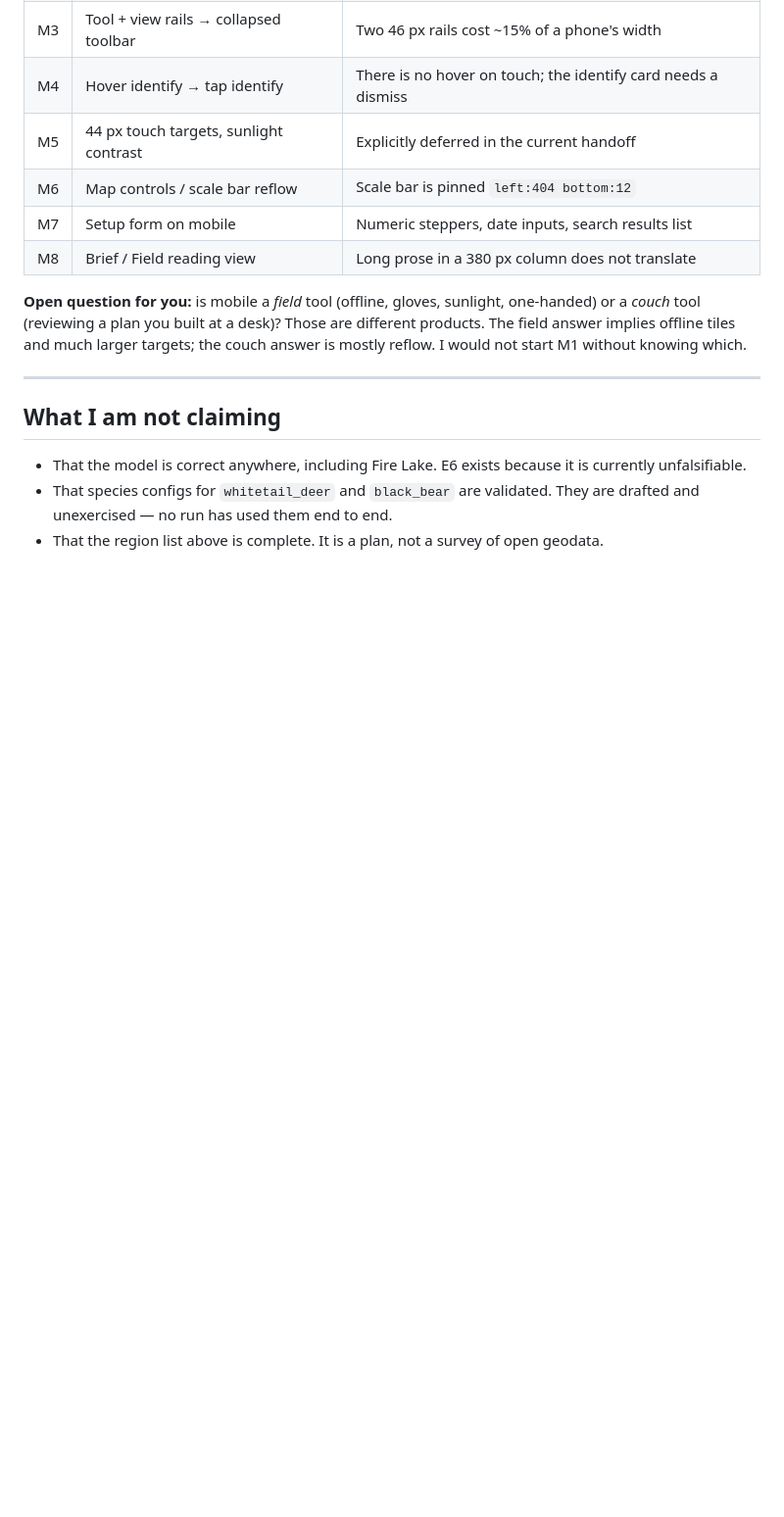
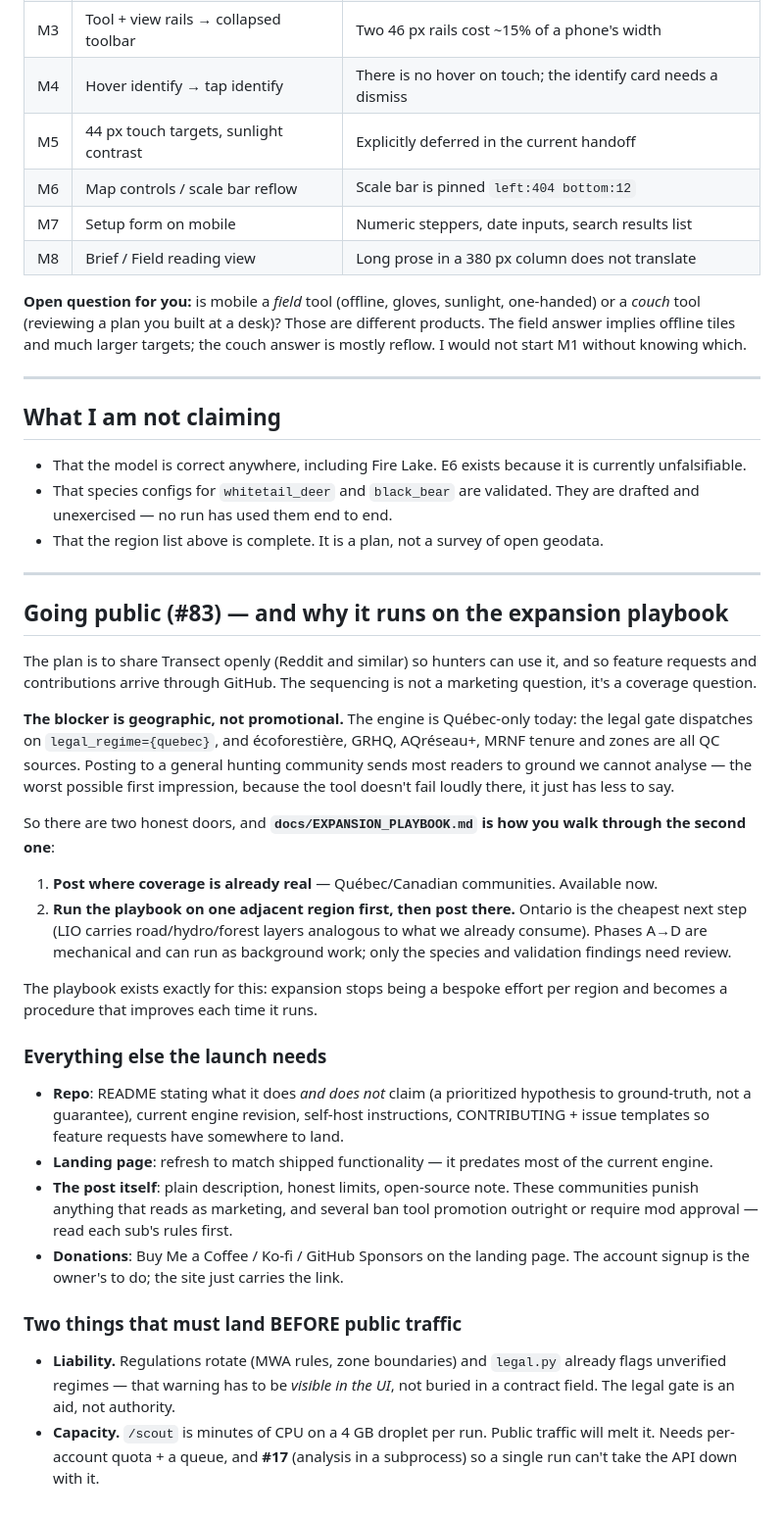
Before and after one commit to meadowlarkjoe/transect, a Markdown page: docs/roadmap.md, the part around the change. Shown at 98% size. GitHub-like rendering; blank space fills up the shorter version.

Commit message:
roadmap: going public (#83), gated on coverage and driven by the expansion playbook
Records why the launch sequencing is a coverage question, not a marketing one: the
engine is Québec-only (legal_regime={quebec}; écoforestière/GRHQ/AQréseau+/tenure/zones
are all QC), so a general hunting community would mostly land on ground we can't
analyse. Two honest doors — post where coverage is already real, or run
EXPANSION_PLAYBOOK.md on one adjacent region (Ontario/LIO is cheapest) and post there.

Also records what else the launch needs (repo + landing refresh, an honest non-salesy
post, donations link the owner sets up) and the two things that must land before public
traffic: the legal 'verify before you go' warning visible in the UI, and capacity —
per-account quota + queue + #17 subprocess, since /scout is minutes of CPU on a 4 GB box.

Co-Authored-By: Claude Opus 4.8 <noreply@anthropic.com>

```diff
--- a/docs/roadmap.md
+++ b/docs/roadmap.md
@@ -305,3 +305,51 @@ the couch answer is mostly reflow. I would not start M1 without knowing which.
 - That species configs for `whitetail_deer` and `black_bear` are validated. They are
   drafted and unexercised — no run has used them end to end.
 - That the region list above is complete. It is a plan, not a survey of open geodata.
+
+---
+
+## Going public (#83) — and why it runs on the expansion playbook
+
+The plan is to share Transect openly (Reddit and similar) so hunters can use it, and so
+feature requests and contributions arrive through GitHub. The sequencing is not a
+marketing question, it's a coverage question.
+
+**The blocker is geographic, not promotional.** The engine is Québec-only today: the
+legal gate dispatches on `legal_regime={quebec}`, and écoforestière, GRHQ, AQréseau+,
+MRNF tenure and zones are all QC sources. Posting to a general hunting community sends
+most readers to ground we cannot analyse — the worst possible first impression, because
+the tool doesn't fail loudly there, it just has less to say.
+
+So there are two honest doors, and **`docs/EXPANSION_PLAYBOOK.md` is how you walk through
+the second one**:
+
+1. **Post where coverage is already real** — Québec/Canadian communities. Available now.
+2. **Run the playbook on one adjacent region first, then post there.** Ontario is the
+   cheapest next step (LIO carries road/hydro/forest layers analogous to what we already
+   consume). Phases A→D are mechanical and can run as background work; only the species
+   and validation findings need review.
+
+The playbook exists exactly for this: expansion stops being a bespoke effort per region
+and becomes a procedure that improves each time it runs.
+
+### Everything else the launch needs
+
+- **Repo**: README stating what it does *and does not* claim (a prioritized hypothesis to
+  ground-truth, not a guarantee), current engine revision, self-host instructions,
+  CONTRIBUTING + issue templates so feature requests have somewhere to land.
+- **Landing page**: refresh to match shipped functionality — it predates most of the
+  current engine.
+- **The post itself**: plain description, honest limits, open-source note. These
+  communities punish anything that reads as marketing, and several ban tool promotion
+  outright or require mod approval — read each sub's rules first.
+- **Donations**: Buy Me a Coffee / Ko-fi / GitHub Sponsors on the landing page. The
+  account signup is the owner's to do; the site just carries the link.
+
+### Two things that must land BEFORE public traffic
+
+- **Liability.** Regulations rotate (MWA rules, zone boundaries) and `legal.py` already
+  flags unverified regimes — that warning has to be *visible in the UI*, not buried in a
+  contract field. The legal gate is an aid, not authority.
+- **Capacity.** `/scout` is minutes of CPU on a 4 GB droplet per run. Public traffic will
+  melt it. Needs per-account quota + a queue, and **#17** (analysis in a subprocess) so a
+  single run can't take the API down with it.
```
